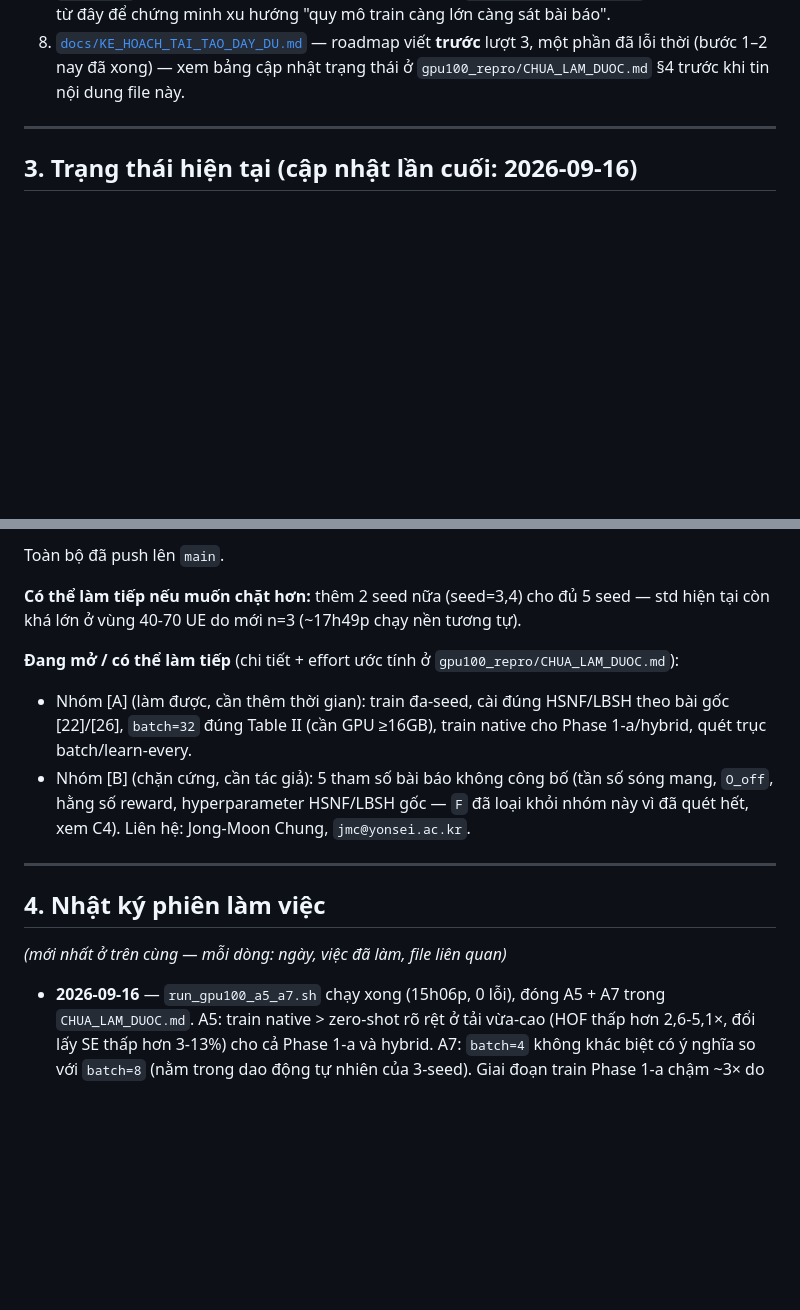
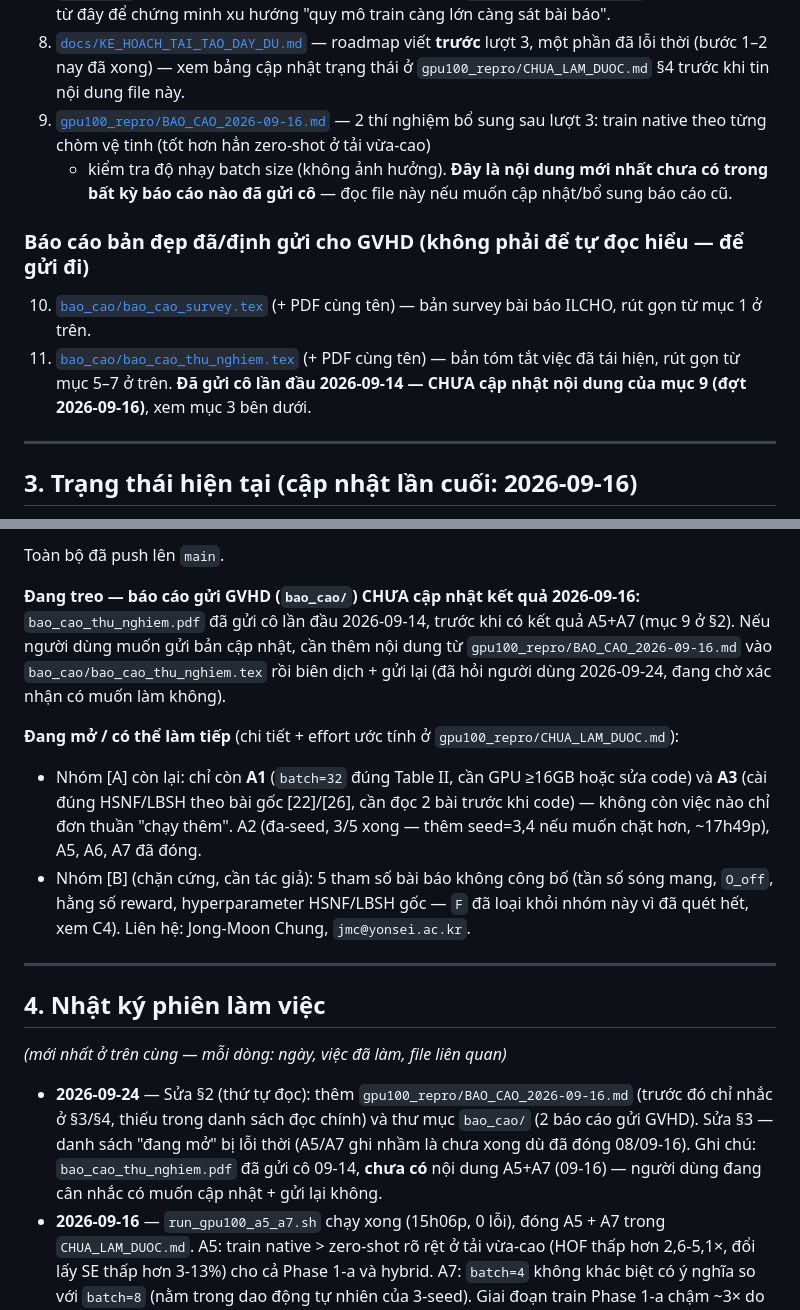
Before and after one commit to nhatet1ht/6G_NTN, a Markdown page: START_HERE.md, 2 parts joined by grey strips. Rendered like a GitHub page; blank space fills up the shorter version.

Commit message:
Add missing entries to START_HERE.md reading order; fix stale status
- Sec 2 was missing gpu100_repro/BAO_CAO_2026-09-16.md (the A5+A7 findings)
  and the bao_cao/ folder (the two advisor-facing reports) entirely -- both
  only showed up in the status/log sections, not the actual reading list.
- Sec 3's "open items" list still named A5/A7 as unfinished even though
  both closed on 09-16 -- corrected to just A1/A3 remaining in group [A].
- Noted that bao_cao_thu_nghiem.pdf (sent to the advisor 09-14) predates
  the A5+A7 results and hasn't been updated with them yet.

Co-Authored-By: Claude Sonnet 5 <noreply@anthropic.com>

```diff
--- a/START_HERE.md
+++ b/START_HERE.md
@@ -57,6 +57,18 @@ Handover (CHO) + multi-agent RL (QMIX) để chọn vệ tinh đích trong chòm
 8. [`docs/KE_HOACH_TAI_TAO_DAY_DU.md`](docs/KE_HOACH_TAI_TAO_DAY_DU.md) — roadmap viết **trước**
    lượt 3, một phần đã lỗi thời (bước 1–2 nay đã xong) — xem bảng cập nhật trạng thái ở
    `gpu100_repro/CHUA_LAM_DUOC.md` §4 trước khi tin nội dung file này.
+9. [`gpu100_repro/BAO_CAO_2026-09-16.md`](gpu100_repro/BAO_CAO_2026-09-16.md) — 2 thí nghiệm bổ
+   sung sau lượt 3: train native theo từng chòm vệ tinh (tốt hơn hẳn zero-shot ở tải vừa-cao)
+   + kiểm tra độ nhạy batch size (không ảnh hưởng). **Đây là nội dung mới nhất chưa có trong
+   bất kỳ báo cáo nào đã gửi cô** — đọc file này nếu muốn cập nhật/bổ sung báo cáo cũ.
+
+### Báo cáo bản đẹp đã/định gửi cho GVHD (không phải để tự đọc hiểu — để gửi đi)
+
+10. [`bao_cao/bao_cao_survey.tex`](bao_cao/bao_cao_survey.tex) (+ PDF cùng tên) — bản survey
+    bài báo ILCHO, rút gọn từ mục 1 ở trên.
+11. [`bao_cao/bao_cao_thu_nghiem.tex`](bao_cao/bao_cao_thu_nghiem.tex) (+ PDF cùng tên) — bản
+    tóm tắt việc đã tái hiện, rút gọn từ mục 5–7 ở trên. **Đã gửi cô lần đầu 2026-09-14 —
+    CHƯA cập nhật nội dung của mục 9 (đợt 2026-09-16)**, xem mục 3 bên dưới.
 
 ---
 
@@ -97,13 +109,16 @@ gần tốc độ bình thường.
 
 Toàn bộ đã push lên `main`.
 
-**Có thể làm tiếp nếu muốn chặt hơn:** thêm 2 seed nữa (seed=3,4) cho đủ 5 seed — std hiện tại
-còn khá lớn ở vùng 40-70 UE do mới n=3 (~17h49p chạy nền tương tự).
+**Đang treo — báo cáo gửi GVHD (`bao_cao/`) CHƯA cập nhật kết quả 2026-09-16:** `bao_cao_thu_nghiem.pdf`
+đã gửi cô lần đầu 2026-09-14, trước khi có kết quả A5+A7 (mục 9 ở §2). Nếu người dùng muốn gửi
+bản cập nhật, cần thêm nội dung từ `gpu100_repro/BAO_CAO_2026-09-16.md` vào `bao_cao/bao_cao_thu_nghiem.tex`
+rồi biên dịch + gửi lại (đã hỏi người dùng 2026-09-24, đang chờ xác nhận có muốn làm không).
 
 **Đang mở / có thể làm tiếp** (chi tiết + effort ước tính ở `gpu100_repro/CHUA_LAM_DUOC.md`):
-- Nhóm [A] (làm được, cần thêm thời gian): train đa-seed, cài đúng HSNF/LBSH theo bài gốc
-  [22]/[26], `batch=32` đúng Table II (cần GPU ≥16GB), train native cho Phase 1-a/hybrid,
-  quét trục batch/learn-every.
+- Nhóm [A] còn lại: chỉ còn **A1** (`batch=32` đúng Table II, cần GPU ≥16GB hoặc sửa code) và
+  **A3** (cài đúng HSNF/LBSH theo bài gốc [22]/[26], cần đọc 2 bài trước khi code) — không còn
+  việc nào chỉ đơn thuần "chạy thêm". A2 (đa-seed, 3/5 xong — thêm seed=3,4 nếu muốn chặt hơn,
+  ~17h49p), A5, A6, A7 đã đóng.
 - Nhóm [B] (chặn cứng, cần tác giả): 5 tham số bài báo không công bố (tần số sóng mang,
   `O_off`, hằng số reward, hyperparameter HSNF/LBSH gốc — `F` đã loại khỏi nhóm này vì đã
   quét hết, xem C4). Liên hệ: Jong-Moon Chung, `jmc@yonsei.ac.kr`.
@@ -114,6 +129,11 @@ còn khá lớn ở vùng 40-70 UE do mới n=3 (~17h49p chạy nền tương t
 
 *(mới nhất ở trên cùng — mỗi dòng: ngày, việc đã làm, file liên quan)*
 
+- **2026-09-24** — Sửa §2 (thứ tự đọc): thêm `gpu100_repro/BAO_CAO_2026-09-16.md` (trước đó
+  chỉ nhắc ở §3/§4, thiếu trong danh sách đọc chính) và thư mục `bao_cao/` (2 báo cáo gửi
+  GVHD). Sửa §3 — danh sách "đang mở" bị lỗi thời (A5/A7 ghi nhầm là chưa xong dù đã đóng
+  08/09-16). Ghi chú: `bao_cao_thu_nghiem.pdf` đã gửi cô 09-14, **chưa có** nội dung A5+A7
+  (09-16) — người dùng đang cân nhắc có muốn cập nhật + gửi lại không.
 - **2026-09-16** — `run_gpu100_a5_a7.sh` chạy xong (15h06p, 0 lỗi), đóng A5 + A7 trong
   `CHUA_LAM_DUOC.md`. A5: train native > zero-shot rõ rệt ở tải vừa-cao (HOF thấp hơn
   2,6-5,1×, đổi lấy SE thấp hơn 3-13%) cho cả Phase 1-a và hybrid. A7: `batch=4` không khác
```
